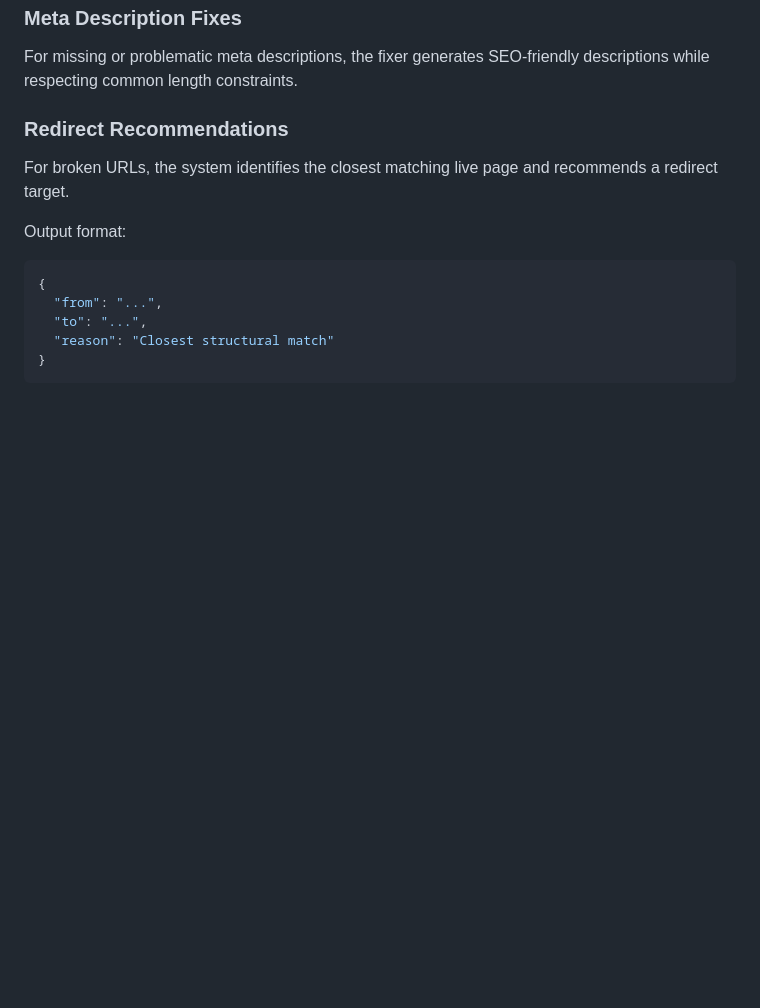
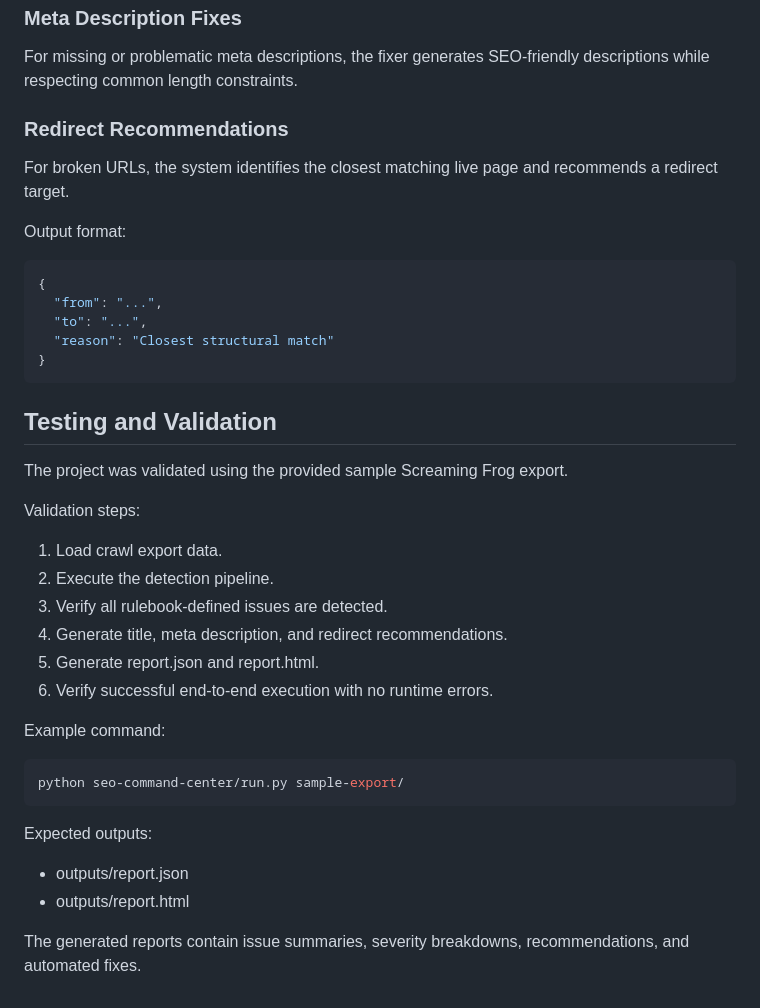
Before and after one commit to aryansingh6199/SEO-Command-Center, a Markdown page: seo-command-center/README.md, the part around the change. Rendered like a GitHub page; blank space fills up the shorter version.

Commit message:
add testing and validation notes

````diff
--- a/seo-command-center/README.md
+++ b/seo-command-center/README.md
@@ -155,3 +155,28 @@ Output format:
   "reason": "Closest structural match"
 }
 ```
+## Testing and Validation
+
+The project was validated using the provided sample Screaming Frog export.
+
+Validation steps:
+
+1. Load crawl export data.
+2. Execute the detection pipeline.
+3. Verify all rulebook-defined issues are detected.
+4. Generate title, meta description, and redirect recommendations.
+5. Generate report.json and report.html.
+6. Verify successful end-to-end execution with no runtime errors.
+
+Example command:
+
+```bash
+python seo-command-center/run.py sample-export/
+```
+
+Expected outputs:
+
+* outputs/report.json
+* outputs/report.html
+
+The generated reports contain issue summaries, severity breakdowns, recommendations, and automated fixes.
````
